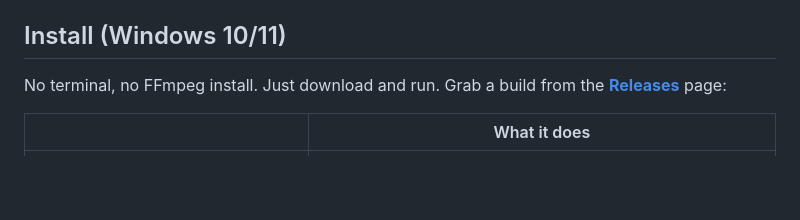
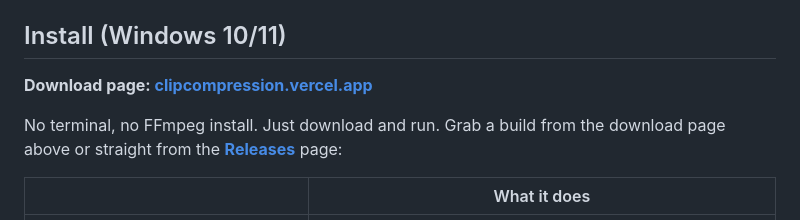
Before and after one commit to JasimSiddiqui/clip-compression-companion, a Markdown page: README.md, the part around the change. Drawn GitHub-style; blank space fills up the shorter version.

Commit message:
docs: link the clipcompression.vercel.app download page

```diff
--- a/README.md
+++ b/README.md
@@ -47,7 +47,10 @@ limit.
 
 ## Install (Windows 10/11)
 
+**Download page: [clipcompression.vercel.app](https://clipcompression.vercel.app/)**
+
 No terminal, no FFmpeg install. Just download and run. Grab a build from the
+download page above or straight from the
 [**Releases**](https://github.com/JasimSiddiqui/clip-compression-companion/releases/latest) page:
 
 | | What it does |
```
